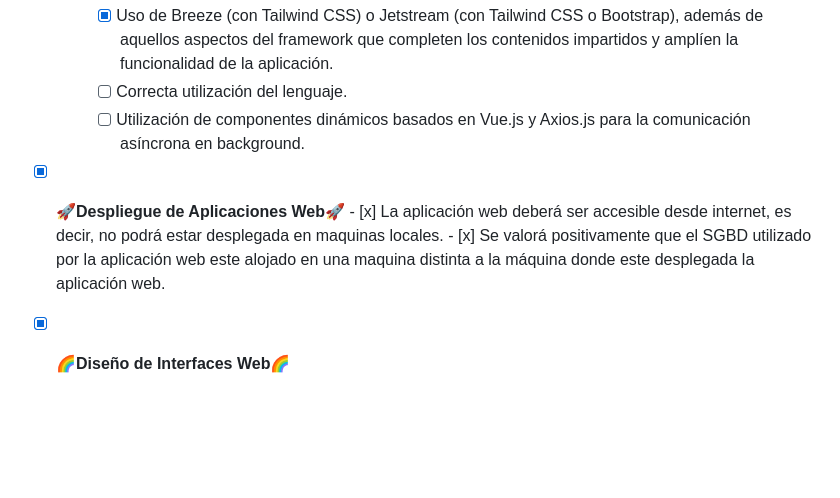
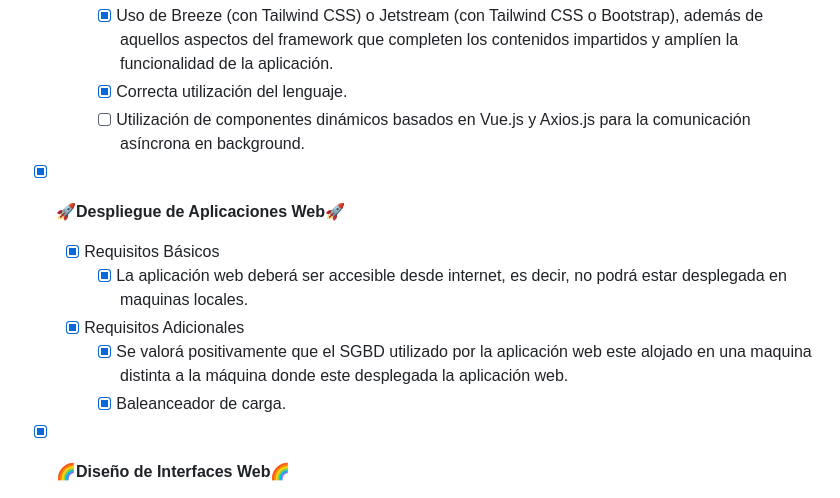
Before and after one commit to aUrbano24/ProyectoFinal-22-23-UrbanFight, a Markdown page: README.md, the part around the change printed below. Drawn GitHub-style; blank space fills up the shorter version.

```diff
--- a/README.md
+++ b/README.md
@@ -45,12 +46,17 @@ Proyecto final de grado 2022-2023
 
 	- [ ] Requisitos Adicionales
  		- [x] Uso de Breeze (con Tailwind CSS) o Jetstream (con Tailwind CSS o Bootstrap), además de aquellos aspectos del framework que completen los contenidos impartidos y amplíen la funcionalidad de la aplicación.
- 		- [ ] Correcta utilización del lenguaje.
+ 		- [x] Correcta utilización del lenguaje.
  		- [ ] Utilización de componentes dinámicos basados en Vue.js y Axios.js para la comunicación asíncrona en background.
 
 - [x] 🚀**Despliegue de Aplicaciones Web**🚀
+
+    - [x] Requisitos Básicos
  		- [x] La aplicación web deberá ser accesible desde internet, es decir, no podrá estar desplegada en maquinas locales.
- 		- [x] Se valorá positivamente que el SGBD utilizado por la aplicación web este alojado en una maquina distinta a la máquina donde este desplegada la aplicación web.
+
+ 	- [x] Requisitos Adicionales
+ 	    - [x] Se valorá positivamente que el SGBD utilizado por la aplicación web este alojado en una maquina distinta a la máquina donde este desplegada la aplicación web.
+ 		- [x] Baleanceador de carga.
 
 - [x] 🌈**Diseño de Interfaces Web**🌈
 	- [x] Crear Prototipo en Figma
```
Also changed, not shown: other parts of README.md (+74 -12 lines).
